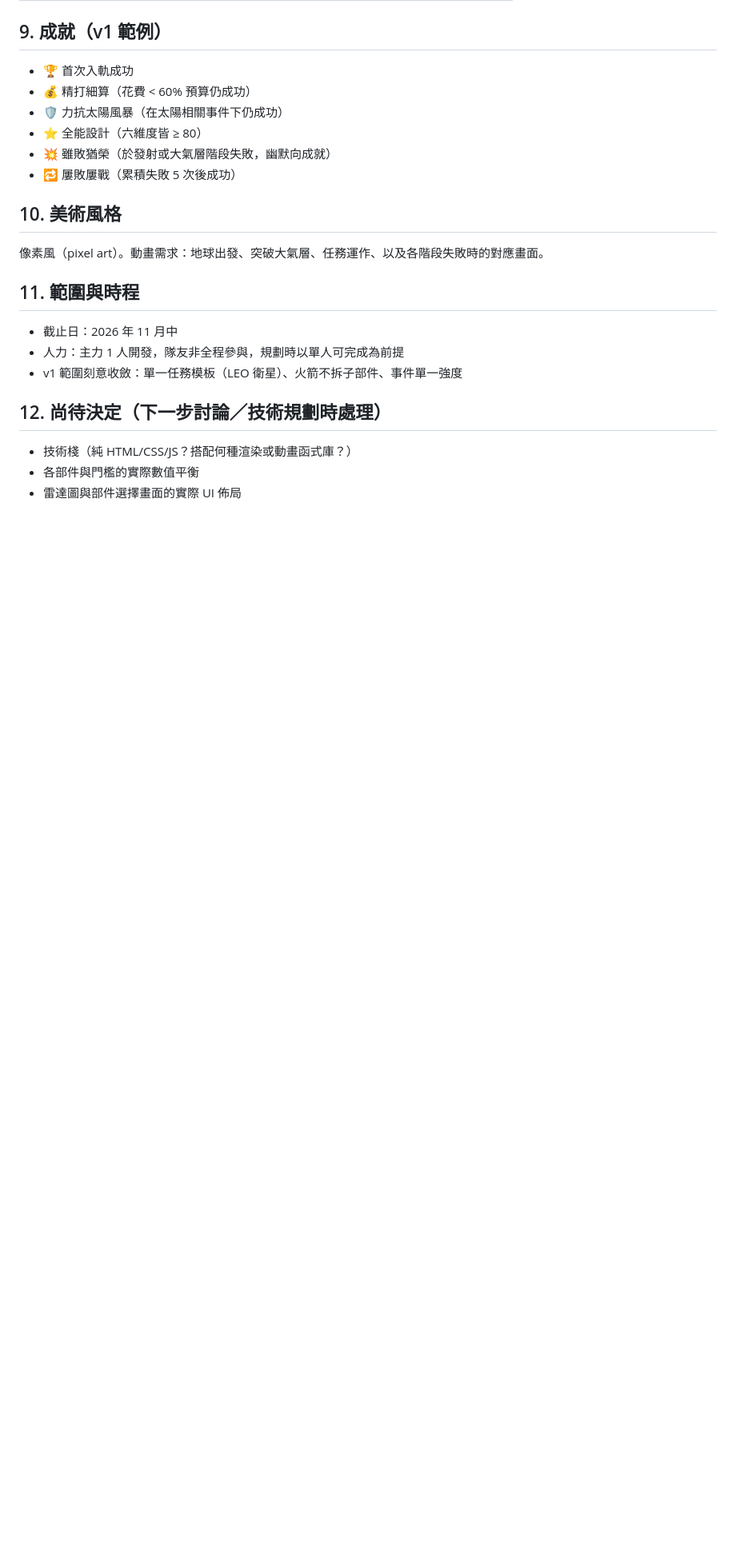
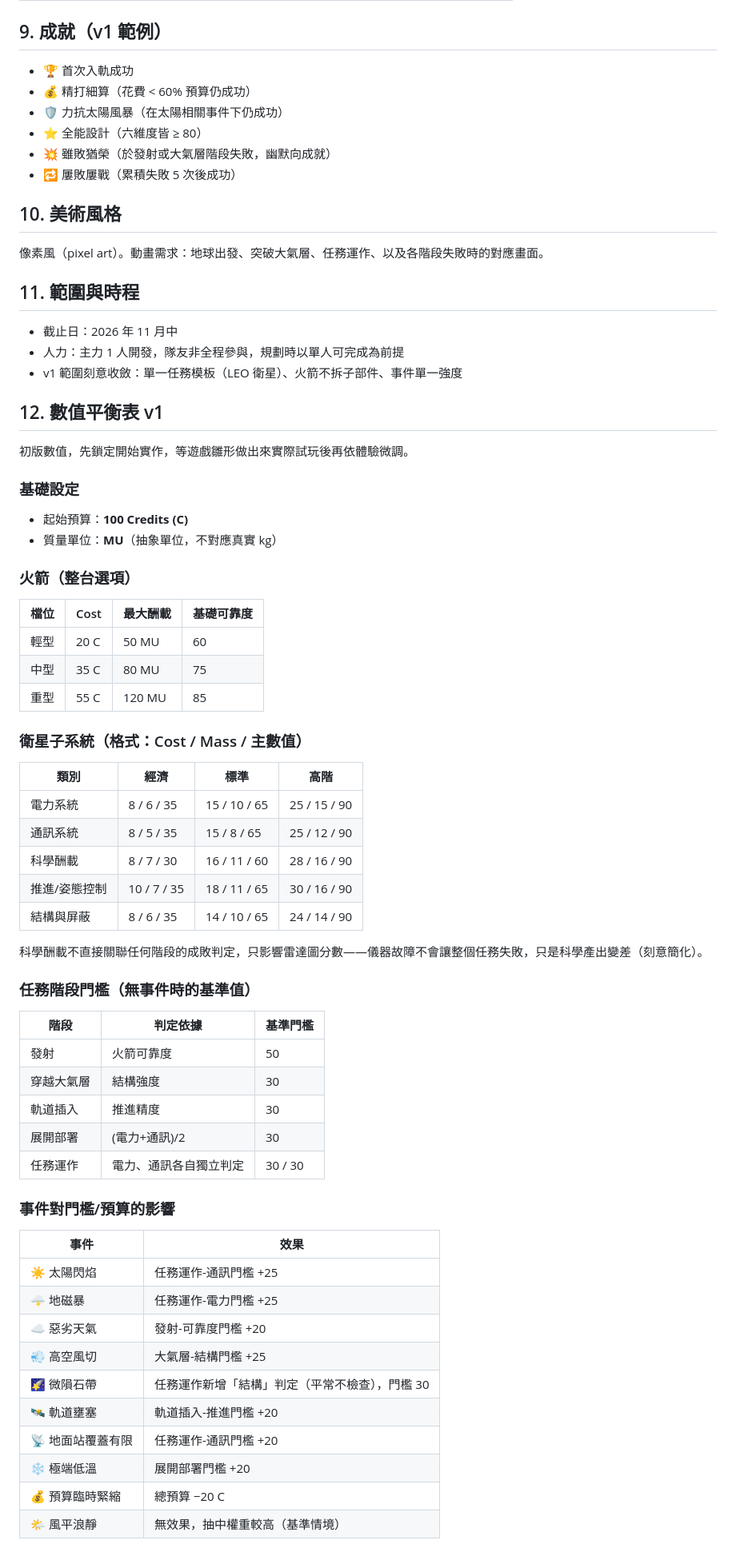
Before and after one commit to dean50312-hub/space-mission-design-game, a Markdown page: docs/GDD.md, the part around one of its changes. Shown at 80% size. Drawn GitHub-style; blank space fills up the shorter version.

Commit message:
Add v1 balance numbers and lock in tech stack decision
Documents the starting budget, rocket/subsystem stats, stage
thresholds, event effects, failure curve, and radar scoring formula
for the first playable pass, plus the vanilla HTML/CSS/JS + Chart.js
stack decided during planning.

Co-Authored-By: Claude Sonnet 5 <noreply@anthropic.com>

```diff
--- a/docs/GDD.md
+++ b/docs/GDD.md
@@ -114,7 +114,52 @@ margin = 玩家該項數值 − (基礎門檻 + 事件加成)
 - 人力：主力 1 人開發，隊友非全程參與，規劃時以單人可完成為前提
 - v1 範圍刻意收斂：單一任務模板（LEO 衛星）、火箭不拆子部件、事件單一強度
 
-## 12. 尚待決定（下一步討論／技術規劃時處理）
+## 12. 數值平衡表 v1
 
-- 技術棧（純 HTML/CSS/JS？搭配何種渲染或動畫函式庫？）
-- 各部件與門檻的實際數值平衡
+初版數值，先鎖定開始實作，等遊戲雛形做出來實際試玩後再依體驗微調。
+
+### 基礎設定
+- 起始預算：**100 Credits (C)**
+- 質量單位：**MU**（抽象單位，不對應真實 kg）
+
+### 火箭（整台選項）
+| 檔位 | Cost | 最大酬載 | 基礎可靠度 |
+|---|---|---|---|
+| 輕型 | 20 C | 50 MU | 60 |
+| 中型 | 35 C | 80 MU | 75 |
+| 重型 | 55 C | 120 MU | 85 |
+
+### 衛星子系統（格式：Cost / Mass / 主數值）
+| 類別 | 經濟 | 標準 | 高階 |
+|---|---|---|---|
+| 電力系統 | 8 / 6 / 35 | 15 / 10 / 65 | 25 / 15 / 90 |
+| 通訊系統 | 8 / 5 / 35 | 15 / 8 / 65 | 25 / 12 / 90 |
+| 科學酬載 | 8 / 7 / 30 | 16 / 11 / 60 | 28 / 16 / 90 |
+| 推進/姿態控制 | 10 / 7 / 35 | 18 / 11 / 65 | 30 / 16 / 90 |
+| 結構與屏蔽 | 8 / 6 / 35 | 14 / 10 / 65 | 24 / 14 / 90 |
+
+科學酬載不直接關聯任何階段的成敗判定，只影響雷達圖分數——儀器故障不會讓整個任務失敗，只是科學產出變差（刻意簡化）。
+
+### 任務階段門檻（無事件時的基準值）
+| 階段 | 判定依據 | 基準門檻 |
+|---|---|---|
+| 發射 | 火箭可靠度 | 50 |
+| 穿越大氣層 | 結構強度 | 30 |
+| 軌道插入 | 推進精度 | 30 |
+| 展開部署 | (電力+通訊)/2 | 30 |
+| 任務運作 | 電力、通訊各自獨立判定 | 30 / 30 |
+
+### 事件對門檻/預算的影響
+| 事件 | 效果 |
+|---|---|
+| ☀️ 太陽閃焰 | 任務運作-通訊門檻 +25 |
+| 🌩️ 地磁暴 | 任務運作-電力門檻 +25 |
+| ☁️ 惡劣天氣 | 發射-可靠度門檻 +20 |
+| 💨 高空風切 | 大氣層-結構門檻 +25 |
+| 🌠 微隕石帶 | 任務運作新增「結構」判定（平常不檢查），門檻 30 |
+| 🛰️ 軌道壅塞 | 軌道插入-推進門檻 +20 |
+| 📡 地面站覆蓋有限 | 任務運作-通訊門檻 +20 |
+| ❄️ 極端低溫 | 展開部署門檻 +20 |
+| 💰 預算臨時緊縮 | 總預算 −20 C |
+| 🌤️ 風平浪靜 | 無效果，抽中權重較高（基準情境） |
+
```
Also changed, not shown: other parts of docs/GDD.md (+26 -0 lines).
